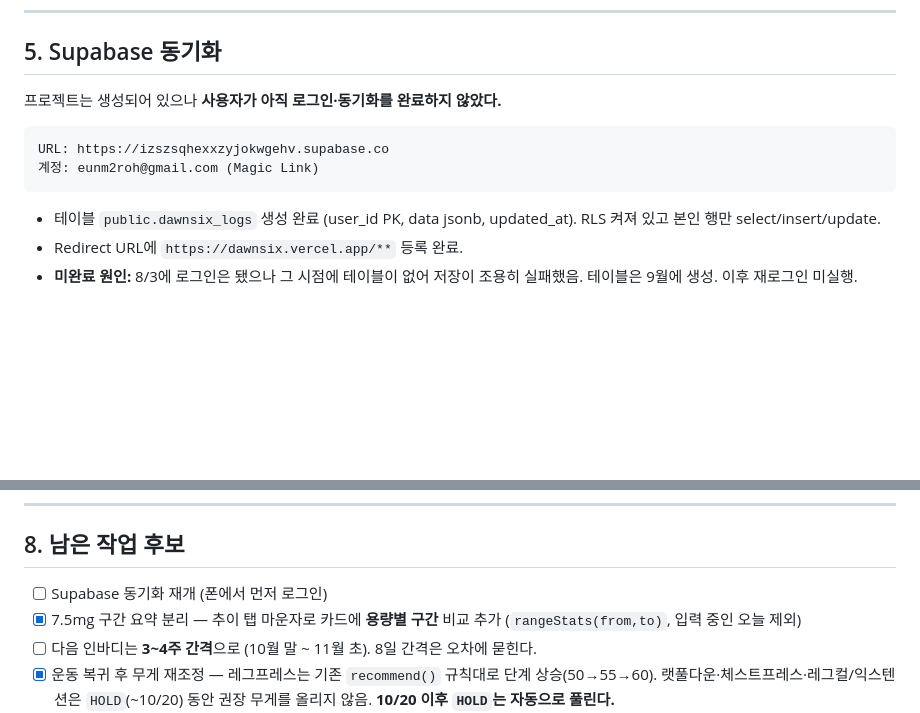
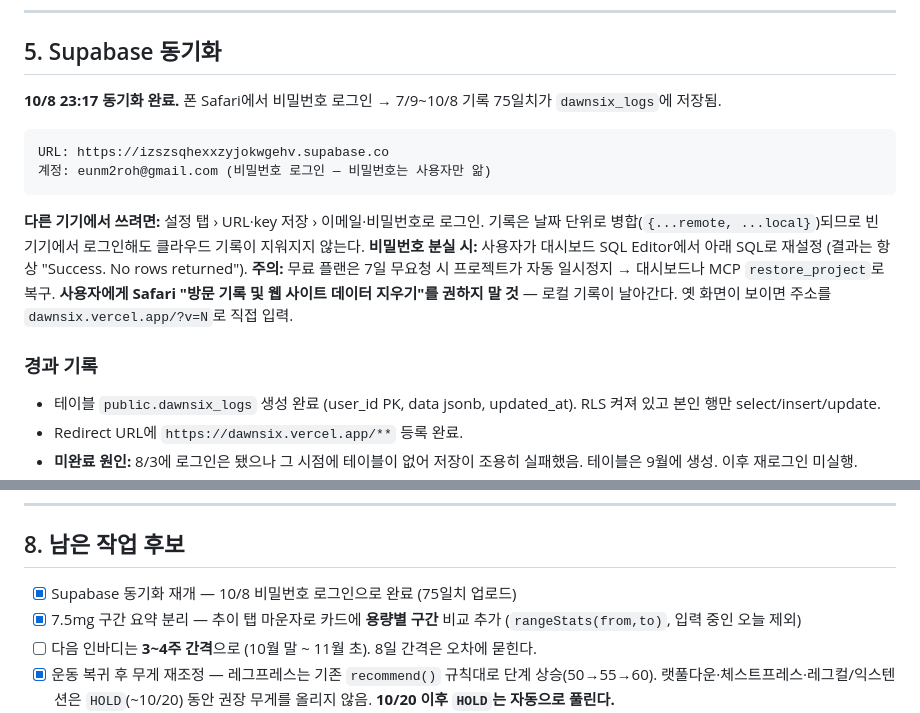
Before and after one commit to EunmiRoh/dawnsix, a Markdown page: CLAUDE.md, 2 parts joined by grey strips. Drawn GitHub-style; blank space fills up the shorter version.

Commit message:
CLAUDE.md: Supabase 동기화 완료 반영
- 10/8 비밀번호 로그인으로 동기화 완료 (7/9~10/8, 75일치)
- 다른 기기 로그인·비밀번호 재설정·자동 일시정지 대처법 정리
- 웹사이트 데이터 지우기를 권하지 말 것 (로컬 기록 유실)

Co-Authored-By: Claude Opus 5.5 <noreply@anthropic.com>
Claude-Session: https://claude.ai/code/session_018brJZdjGApcJmNMJdb5faE

````diff
--- a/CLAUDE.md
+++ b/CLAUDE.md
@@ -171,12 +171,19 @@ else if (smm < 0 && w >= 0)      // 체중 유지인데 근육↓ → 분홍 경
 
 ## 5. Supabase 동기화
 
-프로젝트는 생성되어 있으나 **사용자가 아직 로그인·동기화를 완료하지 않았다.**
+**10/8 23:17 동기화 완료.** 폰 Safari에서 비밀번호 로그인 → 7/9~10/8 기록 75일치가 `dawnsix_logs`에 저장됨.
 
 ```
 URL: https://izszsqhexxzyjokwgehv.supabase.co
-계정: eunm2roh@gmail.com (Magic Link)
+계정: eunm2roh@gmail.com (비밀번호 로그인 — 비밀번호는 사용자만 앎)
 ```
+
+**다른 기기에서 쓰려면:** 설정 탭 › URL·key 저장 › 이메일·비밀번호로 로그인. 기록은 날짜 단위로 병합(`{...remote, ...local}`)되므로 빈 기기에서 로그인해도 클라우드 기록이 지워지지 않는다.
+**비밀번호 분실 시:** 사용자가 대시보드 SQL Editor에서 아래 SQL로 재설정 (결과는 항상 "Success. No rows returned").
+**주의:** 무료 플랜은 7일 무요청 시 프로젝트가 자동 일시정지 → 대시보드나 MCP `restore_project`로 복구.
+**사용자에게 Safari "방문 기록 및 웹 사이트 데이터 지우기"를 권하지 말 것** — 로컬 기록이 날아간다. 옛 화면이 보이면 주소를 `dawnsix.vercel.app/?v=N`로 직접 입력.
+
+### 경과 기록
 
 - 테이블 `public.dawnsix_logs` 생성 완료 (user_id PK, data jsonb, updated_at). RLS 켜져 있고 본인 행만 select/insert/update.
 - Redirect URL에 `https://dawnsix.vercel.app/**` 등록 완료.
@@ -227,7 +234,7 @@ URL: https://izszsqhexxzyjokwgehv.supabase.co
 
 ## 8. 남은 작업 후보
 
-- [ ] Supabase 동기화 재개 (폰에서 먼저 로그인)
+- [x] Supabase 동기화 재개 — 10/8 비밀번호 로그인으로 완료 (75일치 업로드)
 - [x] 7.5mg 구간 요약 분리 — 추이 탭 마운자로 카드에 **용량별 구간** 비교 추가 (`rangeStats(from,to)`, 입력 중인 오늘 제외)
 - [ ] 다음 인바디는 **3~4주 간격**으로 (10월 말 ~ 11월 초). 8일 간격은 오차에 묻힌다.
 - [x] 운동 복귀 후 무게 재조정 — 레그프레스는 기존 `recommend()` 규칙대로 단계 상승(50→55→60). 랫풀다운·체스트프레스·레그컬/익스텐션은 `HOLD`(~10/20) 동안 권장 무게를 올리지 않음. **10/20 이후 `HOLD`는 자동으로 풀린다.**
````
